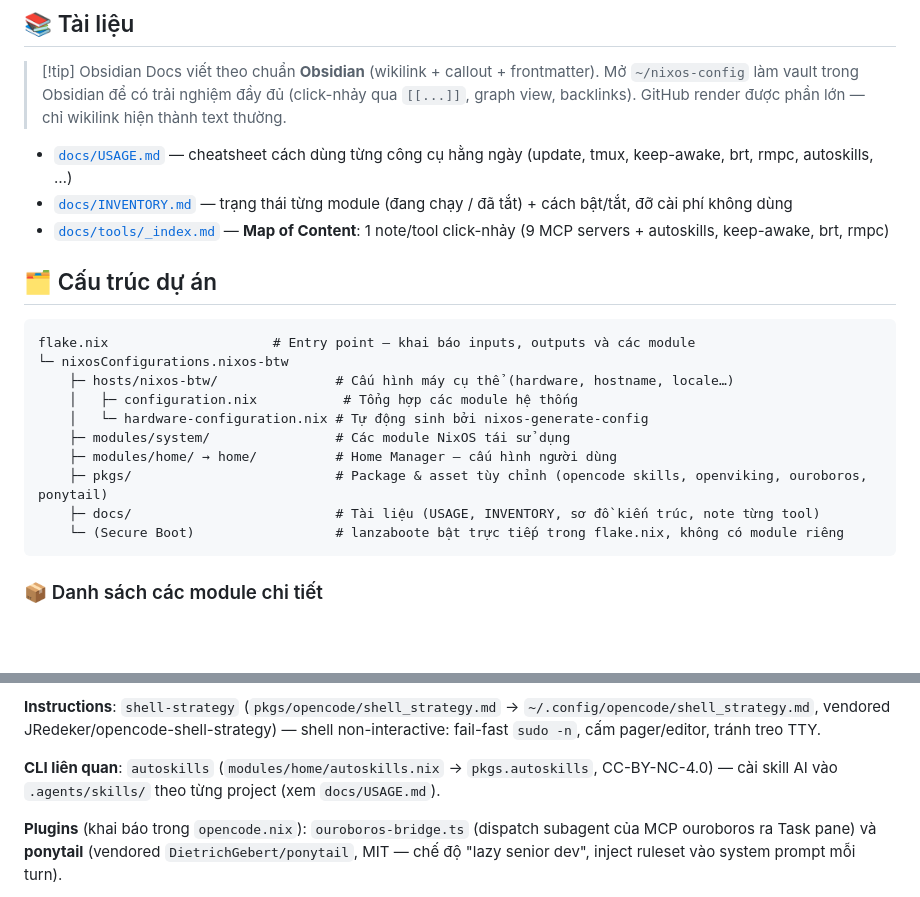
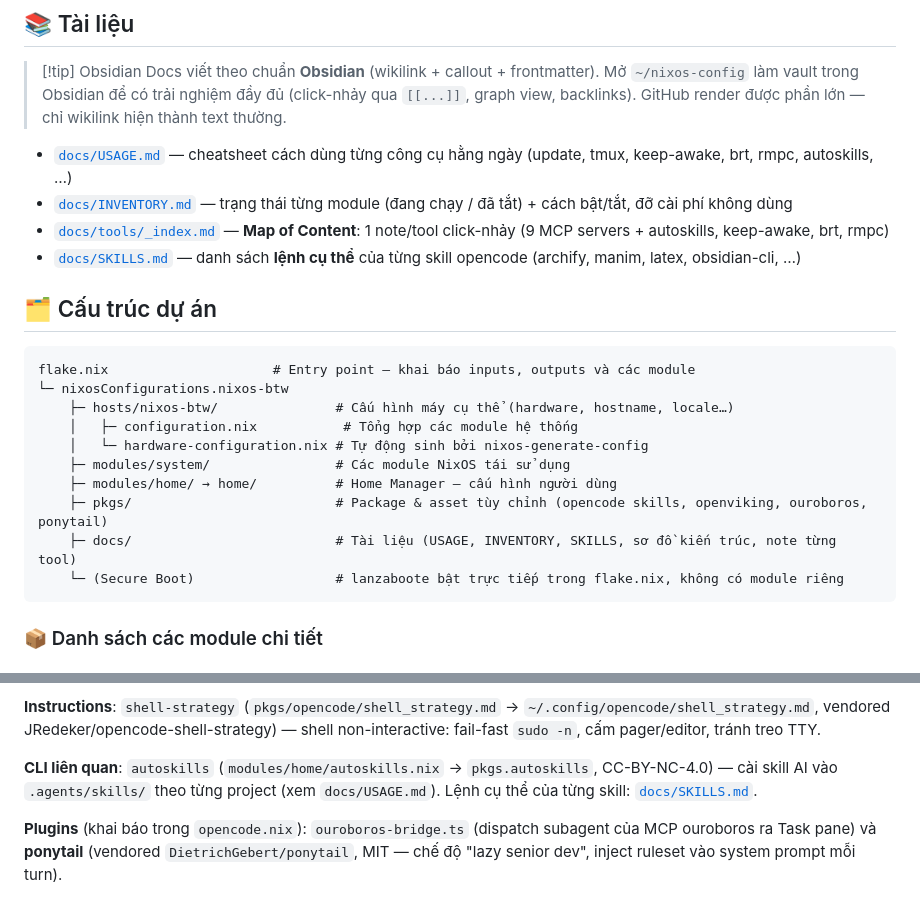
Before and after one commit to quangnguyen0101/nixos-config, a Markdown page: README.md, 2 parts joined by grey strips. Drawn GitHub-style; blank space fills up the shorter version.

Commit message:
docs: them SKILLS.md liet ke lenh tung skill, link tu README

````diff
--- a/README.md
+++ b/README.md
@@ -12,6 +12,7 @@
 - [`docs/USAGE.md`](docs/USAGE.md) — cheatsheet cách dùng từng công cụ hằng ngày (update, tmux, keep-awake, brt, rmpc, autoskills, …)
 - [`docs/INVENTORY.md`](docs/INVENTORY.md) — trạng thái từng module (đang chạy / đã tắt) + cách bật/tắt, đỡ cài phí không dùng
 - [`docs/tools/_index.md`](docs/tools/_index.md) — **Map of Content**: 1 note/tool click-nhảy (9 MCP servers + autoskills, keep-awake, brt, rmpc)
+- [`docs/SKILLS.md`](docs/SKILLS.md) — danh sách **lệnh cụ thể** của từng skill opencode (archify, manim, latex, obsidian-cli, …)
 
 ## 🗂️ Cấu trúc dự án
 
@@ -24,7 +25,7 @@ flake.nix                     # Entry point – khai báo inputs, outputs và c
     ├─ modules/system/                # Các module NixOS tái sử dụng
     ├─ modules/home/ → home/          # Home Manager – cấu hình người dùng
     ├─ pkgs/                          # Package & asset tùy chỉnh (opencode skills, openviking, ouroboros, ponytail)
-    ├─ docs/                          # Tài liệu (USAGE, INVENTORY, sơ đồ kiến trúc, note từng tool)
+    ├─ docs/                          # Tài liệu (USAGE, INVENTORY, SKILLS, sơ đồ kiến trúc, note từng tool)
     └─ (Secure Boot)                  # lanzaboote bật trực tiếp trong flake.nix, không có module riêng
 ```
 
@@ -152,7 +153,7 @@ Các server local dùng `uvx`/`npx` cần `LD_LIBRARY_PATH` trỏ tới `stdenv.
 
 **Instructions**: `shell-strategy` (`pkgs/opencode/shell_strategy.md` → `~/.config/opencode/shell_strategy.md`, vendored JRedeker/opencode-shell-strategy) — shell non-interactive: fail-fast `sudo -n`, cấm pager/editor, tránh treo TTY.
 
-**CLI liên quan**: `autoskills` (`modules/home/autoskills.nix` → `pkgs.autoskills`, CC-BY-NC-4.0) — cài skill AI vào `.agents/skills/` theo từng project (xem `docs/USAGE.md`).
+**CLI liên quan**: `autoskills` (`modules/home/autoskills.nix` → `pkgs.autoskills`, CC-BY-NC-4.0) — cài skill AI vào `.agents/skills/` theo từng project (xem `docs/USAGE.md`). Lệnh cụ thể của từng skill: [`docs/SKILLS.md`](docs/SKILLS.md).
 
 **Plugins** (khai báo trong `opencode.nix`): `ouroboros-bridge.ts` (dispatch subagent của MCP ouroboros ra Task pane) và **ponytail** (vendored `DietrichGebert/ponytail`, MIT — chế độ "lazy senior dev", inject ruleset vào system prompt mỗi turn).
 
````
Also changed, not shown: docs/SKILLS.md (added, +163 -0 lines).
